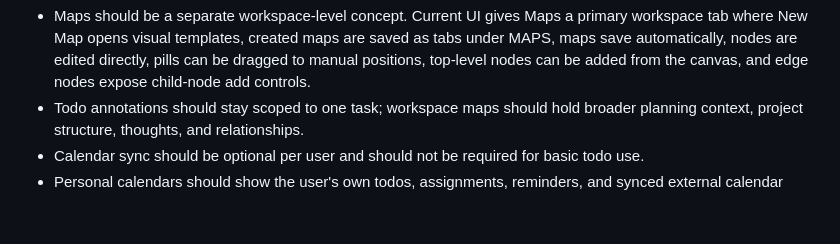
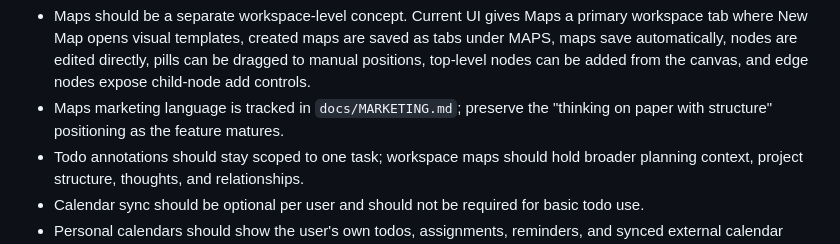
Before and after one commit to tychen742/todo, a Markdown page: docs/PRODUCT.md, the part around the change. GitHub-like rendering; blank space fills up the shorter version.

```diff
--- a/docs/PRODUCT.md
+++ b/docs/PRODUCT.md
@@ -133,6 +133,7 @@ Rules:
 - Due dates should be set and adjusted from each todo row so planning can happen after capture.
 - Completed todos should show when they were completed near their due-date value; this requires tracking completion time separately from creation time.
 - Maps should be a separate workspace-level concept. Current UI gives Maps a primary workspace tab where New Map opens visual templates, created maps are saved as tabs under MAPS, maps save automatically, nodes are edited directly, pills can be dragged to manual positions, top-level nodes can be added from the canvas, and edge nodes expose child-node add controls.
+- Maps marketing language is tracked in `docs/MARKETING.md`; preserve the "thinking on paper with structure" positioning as the feature matures.
 - Todo annotations should stay scoped to one task; workspace maps should hold broader planning context, project structure, thoughts, and relationships.
 - Calendar sync should be optional per user and should not be required for basic todo use.
 - Personal calendars should show the user's own todos, assignments, reminders, and synced external calendar context.
```
Also changed, not shown: docs/MARKETING.md (+15 -0 lines).
